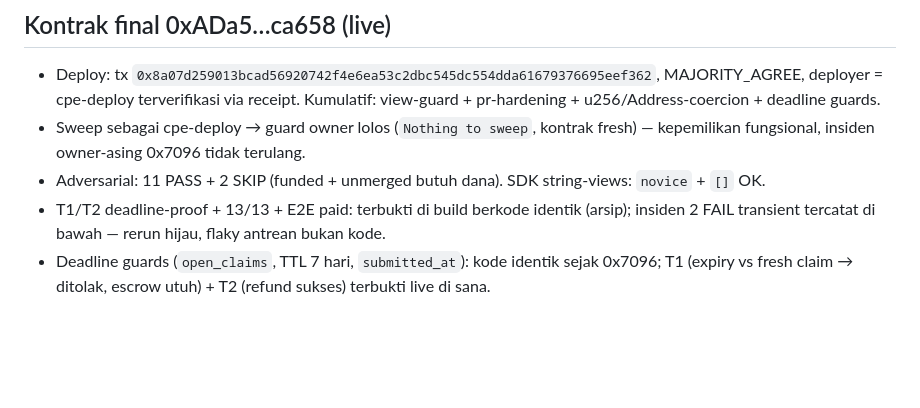
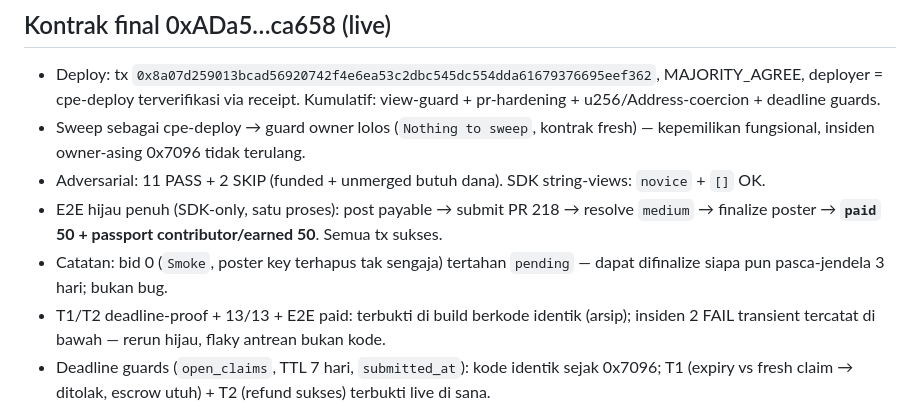
Before and after one commit to weels007/hallmark, a Markdown page: DEPLOYMENTS.md, the part around the change. Drawn GitHub-style; blank space fills up the shorter version.

Commit message:
E2E all-green on 0xADa5: paid 50 + passport

```diff
--- a/DEPLOYMENTS.md
+++ b/DEPLOYMENTS.md
@@ -58,6 +58,8 @@
 - Deploy: tx `0x8a07d259013bcad56920742f4e6ea53c2dbc545dc554dda61679376695eef362`, MAJORITY_AGREE, deployer = cpe-deploy terverifikasi via receipt. Kumulatif: view-guard + pr-hardening + u256/Address-coercion + deadline guards.
 - Sweep sebagai cpe-deploy → guard owner lolos (`Nothing to sweep`, kontrak fresh) — kepemilikan fungsional, insiden owner-asing 0x7096 tidak terulang.
 - Adversarial: 11 PASS + 2 SKIP (funded + unmerged butuh dana). SDK string-views: `novice` + `[]` OK.
+- E2E hijau penuh (SDK-only, satu proses): post payable → submit PR 218 → resolve `medium` → finalize poster → **`paid` 50 + passport contributor/earned 50**. Semua tx sukses.
+- Catatan: bid 0 (`Smoke`, poster key terhapus tak sengaja) tertahan `pending` — dapat difinalize siapa pun pasca-jendela 3 hari; bukan bug.
 - T1/T2 deadline-proof + 13/13 + E2E paid: terbukti di build berkode identik (arsip); insiden 2 FAIL transient tercatat di bawah — rerun hijau, flaky antrean bukan kode.
 - Deadline guards (`open_claims`, TTL 7 hari, `submitted_at`): kode identik sejak 0x7096; T1 (expiry vs fresh claim → ditolak, escrow utuh) + T2 (refund sukses) terbukti live di sana.
 - Arsip: 0x7096 (T1/T2 valid; owner jatuh ke asing), 0xFB1a (Address-coercion; string-views + resolve medium), 0x595B (u256-fix), 0x3cA0 (13/13 + paid 50), 0x78b6 (14 Sep).
```
